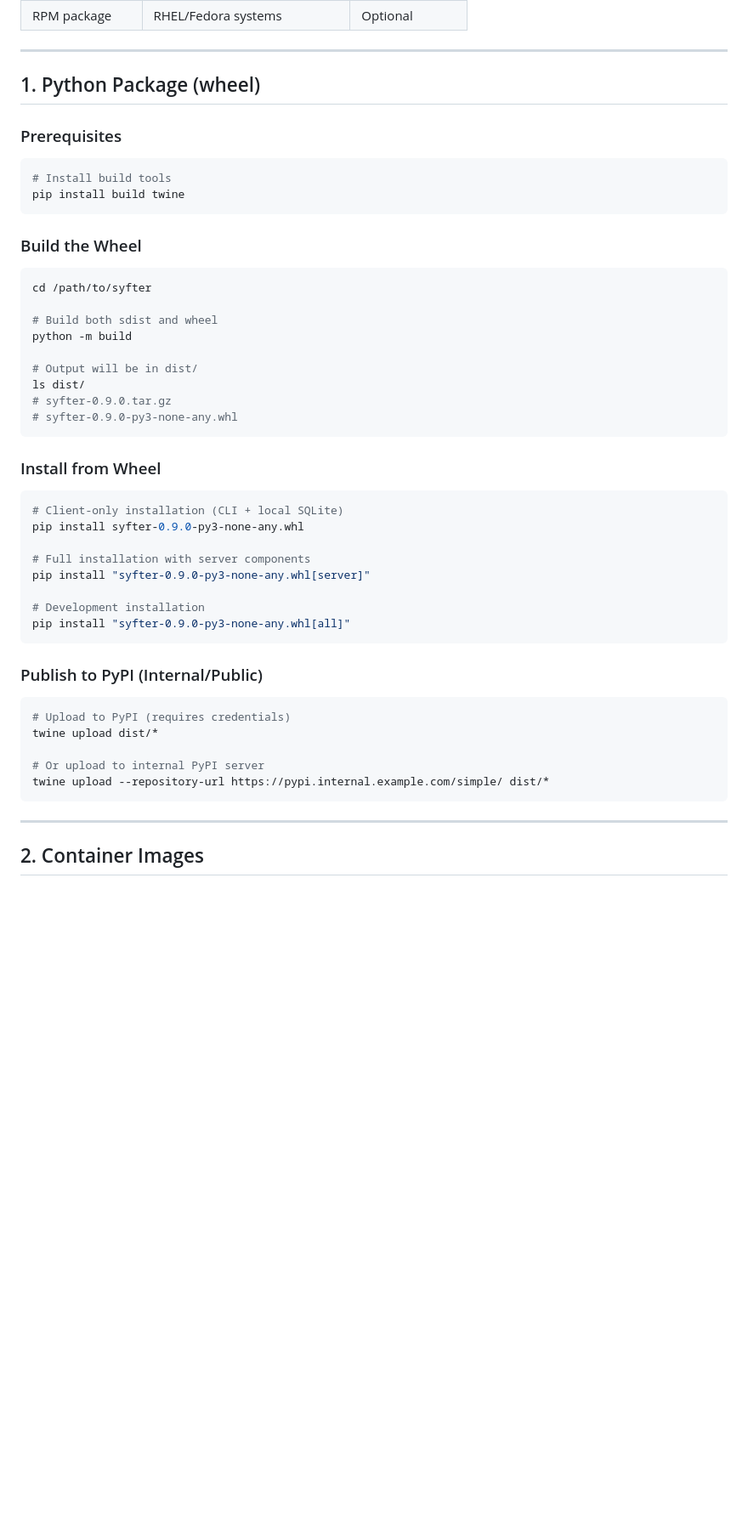
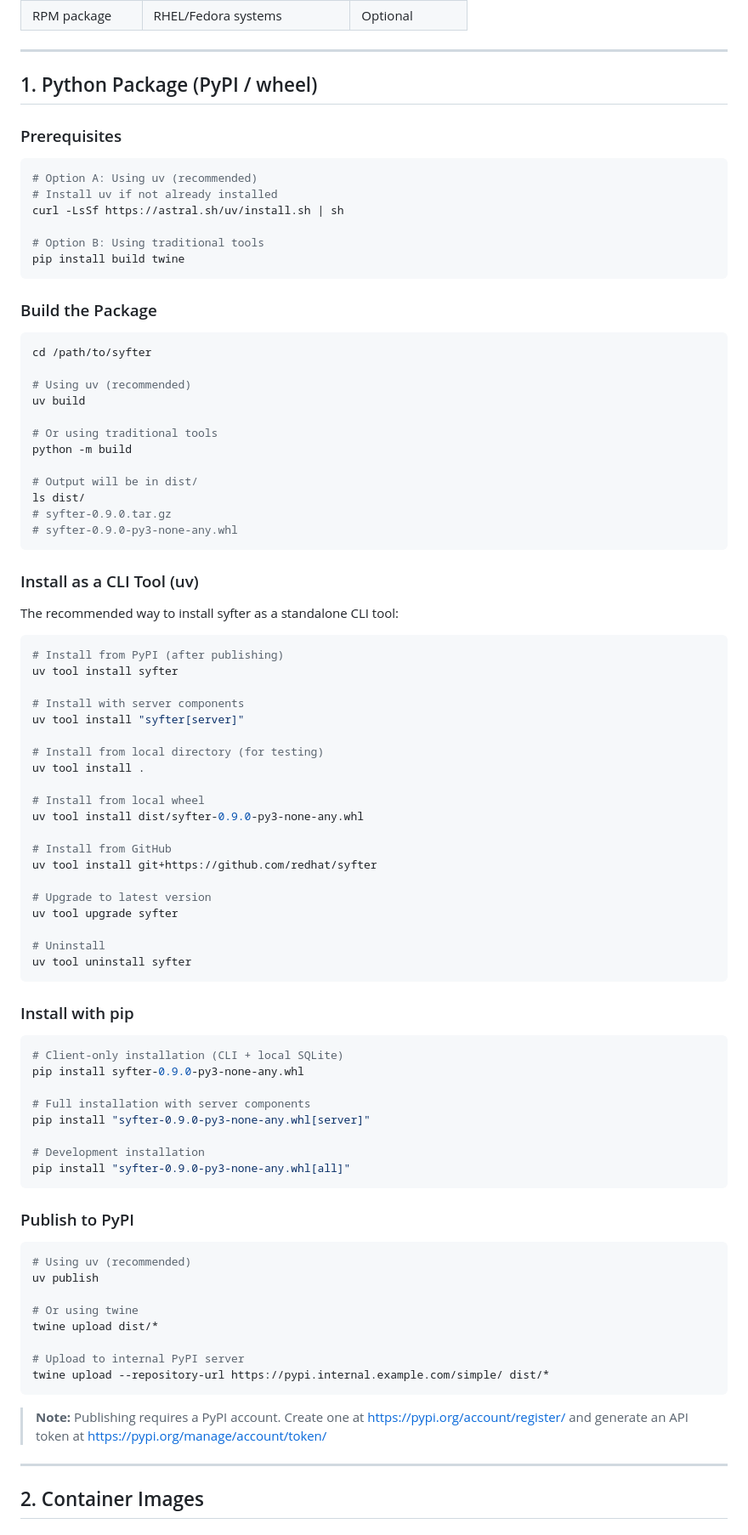
Before and after one commit to north-echo/syfter-enterprise, a Markdown page: docs/BUILDING.md, the part around one of its changes. Shown at 85% size. Rendered like a GitHub page; blank space fills up the shorter version.

````diff
--- a/docs/BUILDING.md
+++ b/docs/BUILDING.md
@@ -24,21 +24,28 @@ Syfter can be distributed in several ways:
 
 ---
 
-## 1. Python Package (wheel)
+## 1. Python Package (PyPI / wheel)
 
 ### Prerequisites
 
 ```bash
-# Install build tools
+# Option A: Using uv (recommended)
+# Install uv if not already installed
+curl -LsSf https://astral.sh/uv/install.sh | sh
+
+# Option B: Using traditional tools
 pip install build twine
 ```
 
-### Build the Wheel
+### Build the Package
 
 ```bash
 cd /path/to/syfter
 
-# Build both sdist and wheel
+# Using uv (recommended)
+uv build
+
+# Or using traditional tools
 python -m build
 
 # Output will be in dist/
@@ -47,7 +54,34 @@ ls dist/
 # syfter-0.9.0-py3-none-any.whl
 ```
 
-### Install from Wheel
+### Install as a CLI Tool (uv)
+
+The recommended way to install syfter as a standalone CLI tool:
+
+```bash
+# Install from PyPI (after publishing)
+uv tool install syfter
+
+# Install with server components
+uv tool install "syfter[server]"
+
+# Install from local directory (for testing)
+uv tool install .
+
+# Install from local wheel
+uv tool install dist/syfter-0.9.0-py3-none-any.whl
+
+# Install from GitHub
+uv tool install git+https://github.com/redhat/syfter
+
+# Upgrade to latest version
+uv tool upgrade syfter
+
+# Uninstall
+uv tool uninstall syfter
+```
+
+### Install with pip
 
 ```bash
 # Client-only installation (CLI + local SQLite)
@@ -60,15 +94,21 @@ pip install "syfter-0.9.0-py3-none-any.whl[server]"
 pip install "syfter-0.9.0-py3-none-any.whl[all]"
 ```
 
-### Publish to PyPI (Internal/Public)
+### Publish to PyPI
 
 ```bash
-# Upload to PyPI (requires credentials)
+# Using uv (recommended)
+uv publish
+
+# Or using twine
 twine upload dist/*
 
-# Or upload to internal PyPI server
+# Upload to internal PyPI server
 twine upload --repository-url https://pypi.internal.example.com/simple/ dist/*
 ```
+
+> **Note:** Publishing requires a PyPI account. Create one at https://pypi.org/account/register/
+> and generate an API token at https://pypi.org/manage/account/token/
 
 ---
 
````
Also changed, not shown: other parts of docs/BUILDING.md (+45 -0 lines), README.md (+32 -7 lines).
